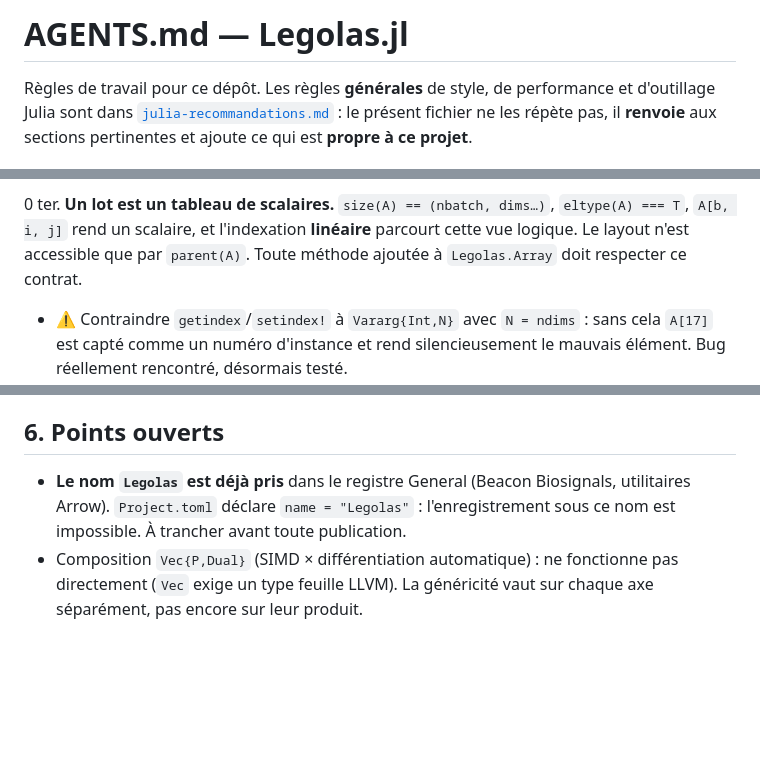
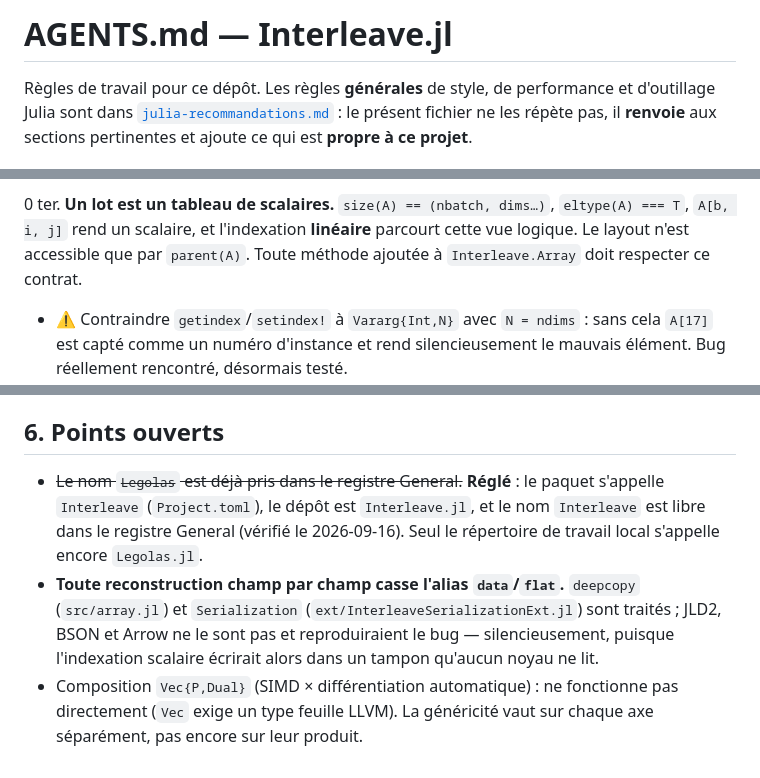
Before and after one commit to LaurentPlagne/Interleave.jl, a Markdown page: AGENTS.md, 3 parts joined by grey strips. Rendered like a GitHub page; blank space fills up the shorter version.

```diff
--- a/AGENTS.md
+++ b/AGENTS.md
@@ -1,4 +1,4 @@
-# AGENTS.md — Legolas.jl
+# AGENTS.md — Interleave.jl
 
 Règles de travail pour ce dépôt. Les règles **générales** de style, de performance et
 d'outillage Julia sont dans [`julia-recommandations.md`](julia-recommandations.md) :
@@ -39,7 +39,7 @@ des limites de C++.
 
 0 ter. **Un lot est un tableau de scalaires.** `size(A) == (nbatch, dims…)`, `eltype(A) === T`,
    `A[b, i, j]` rend un scalaire, et l'indexation **linéaire** parcourt cette vue logique.
-   Le layout n'est accessible que par `parent(A)`. Toute méthode ajoutée à `Legolas.Array`
+   Le layout n'est accessible que par `parent(A)`. Toute méthode ajoutée à `Interleave.Array`
    doit respecter ce contrat.
    - ⚠️ Contraindre `getindex`/`setindex!` à `Vararg{Int,N}` avec `N = ndims` : sans cela
      `A[17]` est capté comme un numéro d'instance et rend silencieusement le mauvais
@@ -257,9 +257,14 @@ Voir §7. Spécifique au projet :
 
 ## 6. Points ouverts
 
-- **Le nom `Legolas` est déjà pris** dans le registre General (Beacon Biosignals,
-  utilitaires Arrow). `Project.toml` déclare `name = "Legolas"` : l'enregistrement sous
-  ce nom est impossible. À trancher avant toute publication.
+- ~~Le nom `Legolas` est déjà pris dans le registre General.~~ **Réglé** : le paquet
+  s'appelle `Interleave` (`Project.toml`), le dépôt est `Interleave.jl`, et le nom
+  `Interleave` est libre dans le registre General (vérifié le 2026-09-16). Seul le
+  répertoire de travail local s'appelle encore `Legolas.jl`.
+- **Toute reconstruction champ par champ casse l'alias `data`/`flat`.** `deepcopy`
+  (`src/array.jl`) et `Serialization` (`ext/InterleaveSerializationExt.jl`) sont traités ;
+  JLD2, BSON et Arrow ne le sont pas et reproduiraient le bug — silencieusement, puisque
+  l'indexation scalaire écrirait alors dans un tampon qu'aucun noyau ne lit.
 - Composition `Vec{P,Dual}` (SIMD × différentiation automatique) : ne fonctionne pas
   directement (`Vec` exige un type feuille LLVM). La généricité vaut sur chaque axe
   séparément, pas encore sur leur produit.
```
Also changed, not shown: other parts of AGENTS.md (+2 -2 lines), SESSION_HANDOFF.md (+89 -78 lines), 1 other file.
